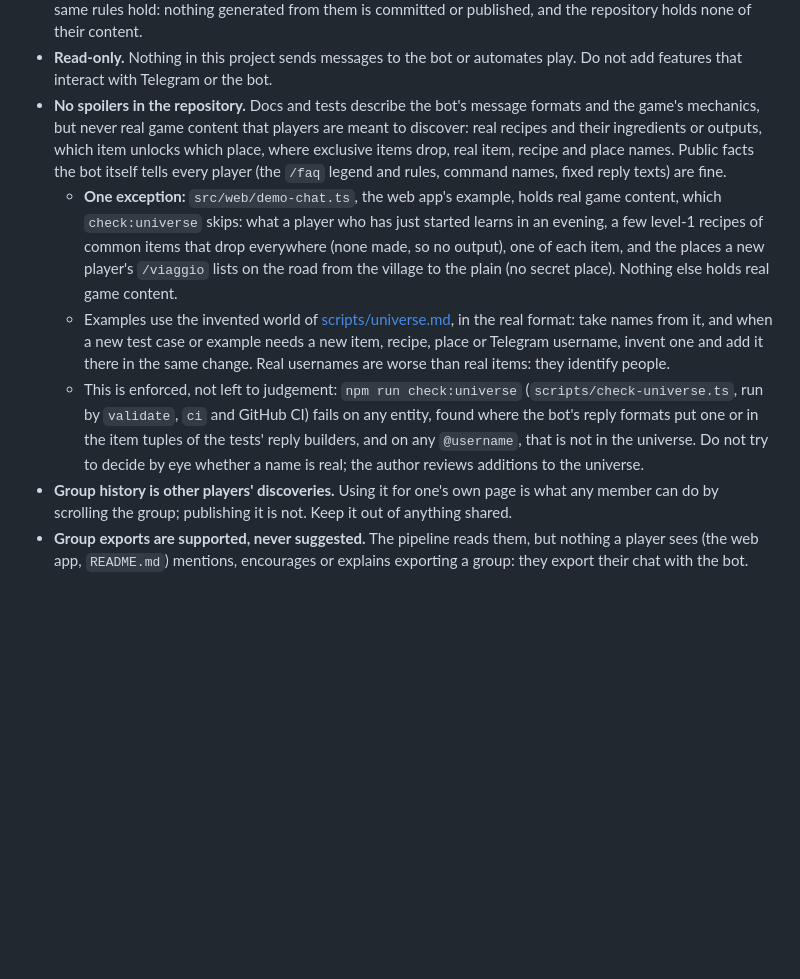
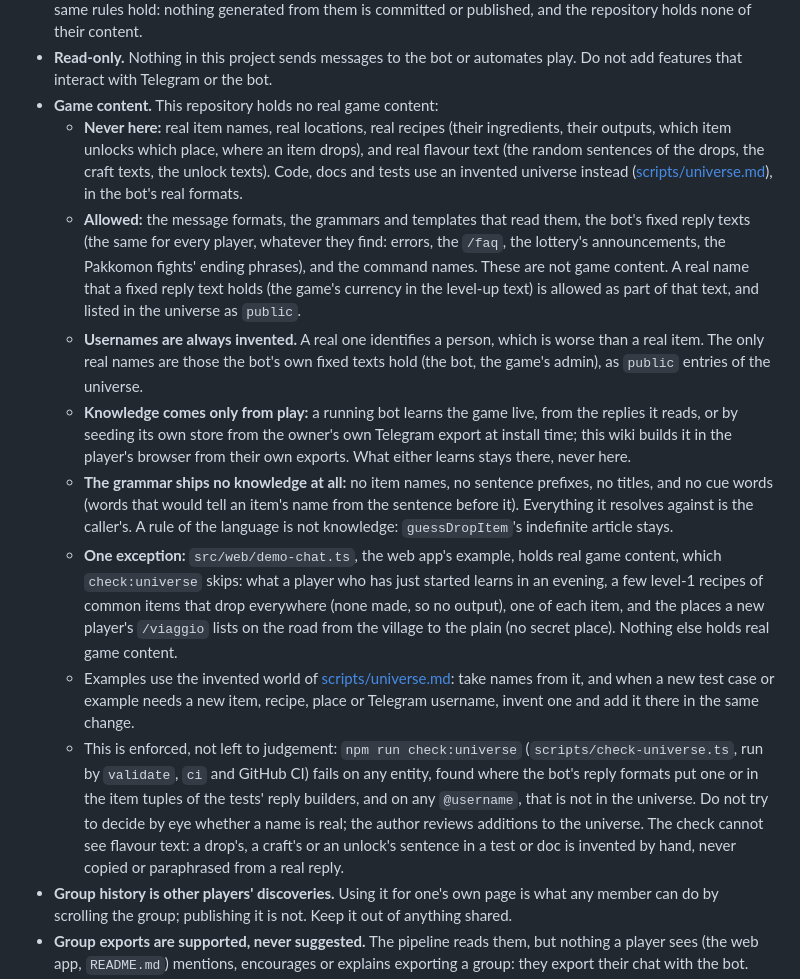
Before and after one commit to djjeck/InventoryBot-wiki, a Markdown page: CLAUDE.md, the part around the change. GitHub-like rendering; blank space fills up the shorter version.

Commit message:
State the stricter content rule for the wiki
The old rule named only real items, recipes and places, which let real
drop and unlock sentences into the examples. The rule now also forbids
real flavour text (drop, craft and unlock sentences), allows the bot's
fixed reply texts, formats and command names, keeps usernames always
invented and knowledge coming only from play, and says the grammar ships
no knowledge, not even cue words. The demo chat stays the one sanctioned
exception, unchanged.

Co-Authored-By: Claude Opus 5.5 <noreply@anthropic.com>

```diff
--- a/CLAUDE.md
+++ b/CLAUDE.md
@@ -386,25 +386,41 @@ This project must stay on the right side of that.
   them is committed or published, and the repository holds none of their content.
 - **Read-only.** Nothing in this project sends messages to the bot or automates play. Do not add
   features that interact with Telegram or the bot.
-- **No spoilers in the repository.** Docs and tests describe the bot's message formats and the
-  game's mechanics, but never real game content that players are meant to discover: real recipes and
-  their ingredients or outputs, which item unlocks which place, where exclusive items drop, real
-  item, recipe and place names. Public facts the bot itself tells every player (the `/faq` legend
-  and rules, command names, fixed reply texts) are fine.
+- **Game content.** This repository holds no real game content:
+  - **Never here:** real item names, real locations, real recipes (their ingredients, their outputs,
+    which item unlocks which place, where an item drops), and real flavour text (the random
+    sentences of the drops, the craft texts, the unlock texts). Code, docs and tests use an invented
+    universe instead ([scripts/universe.md](scripts/universe.md)), in the bot's real formats.
+  - **Allowed:** the message formats, the grammars and templates that read them, the bot's fixed
+    reply texts (the same for every player, whatever they find: errors, the `/faq`, the lottery's
+    announcements, the Pakkomon fights' ending phrases), and the command names. These are not game
+    content. A real name that a fixed reply text holds (the game's currency in the level-up text) is
+    allowed as part of that text, and listed in the universe as `public`.
+  - **Usernames are always invented.** A real one identifies a person, which is worse than a real
+    item. The only real names are those the bot's own fixed texts hold (the bot, the game's admin),
+    as `public` entries of the universe.
+  - **Knowledge comes only from play:** a running bot learns the game live, from the replies it
+    reads, or by seeding its own store from the owner's own Telegram export at install time; this
+    wiki builds it in the player's browser from their own exports. What either learns stays there,
+    never here.
+  - **The grammar ships no knowledge at all:** no item names, no sentence prefixes, no titles, and
+    no cue words (words that would tell an item's name from the sentence before it). Everything it
+    resolves against is the caller's. A rule of the language is not knowledge: `guessDropItem`'s
+    indefinite article stays.
   - **One exception:** `src/web/demo-chat.ts`, the web app's example, holds real game content, which
     `check:universe` skips: what a player who has just started learns in an evening, a few level-1
     recipes of common items that drop everywhere (none made, so no output), one of each item, and
     the places a new player's `/viaggio` lists on the road from the village to the plain (no secret
     place). Nothing else holds real game content.
-  - Examples use the invented world of [scripts/universe.md](scripts/universe.md), in the real
-    format: take names from it, and when a new test case or example needs a new item, recipe, place
-    or Telegram username, invent one and add it there in the same change. Real usernames are worse
-    than real items: they identify people.
+  - Examples use the invented world of [scripts/universe.md](scripts/universe.md): take names from
+    it, and when a new test case or example needs a new item, recipe, place or Telegram username,
+    invent one and add it there in the same change.
   - This is enforced, not left to judgement: `npm run check:universe` (`scripts/check-universe.ts`,
     run by `validate`, `ci` and GitHub CI) fails on any entity, found where the bot's reply formats
     put one or in the item tuples of the tests' reply builders, and on any `@username`, that is not
     in the universe. Do not try to decide by eye whether a name is real; the author reviews
-    additions to the universe.
+    additions to the universe. The check cannot see flavour text: a drop's, a craft's or an unlock's
+    sentence in a test or doc is invented by hand, never copied or paraphrased from a real reply.
 - **Group history is other players' discoveries.** Using it for one's own page is what any member
   can do by scrolling the group; publishing it is not. Keep it out of anything shared.
 - **Group exports are supported, never suggested.** The pipeline reads them, but nothing a player
```
